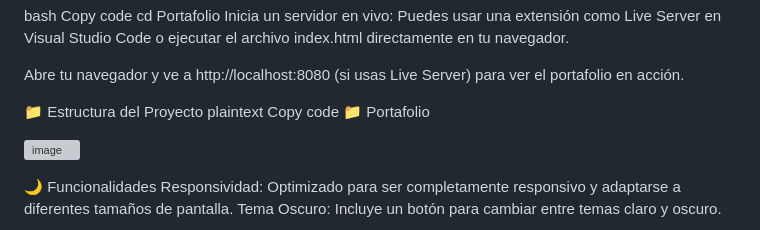
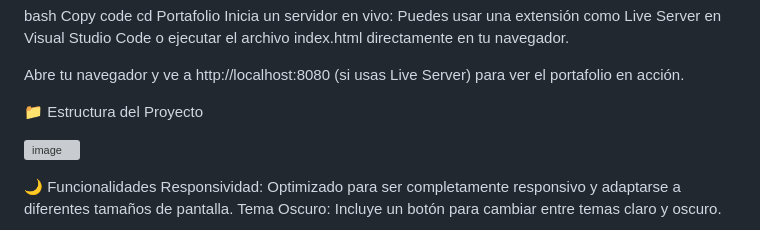
Before and after one commit to pucara05/Portafolio, a Markdown page: README.md, the part around the change. Rendered like a GitHub page; grey boxes are pictures that could not be loaded.

Commit message:
Update README.md
repair again

```diff
--- a/README.md
+++ b/README.md
@@ -56,9 +56,6 @@ Inicia un servidor en vivo: Puedes usar una extensión como Live Server en Visua
 Abre tu navegador y ve a http://localhost:8080 (si usas Live Server) para ver el portafolio en acción.
 
 📁 Estructura del Proyecto
-plaintext
-Copy code
-📁 Portafolio
 
 ![image](https://github.com/user-attachments/assets/7ad0ad22-a578-4dae-80b6-5066640cf37c)
 
```
